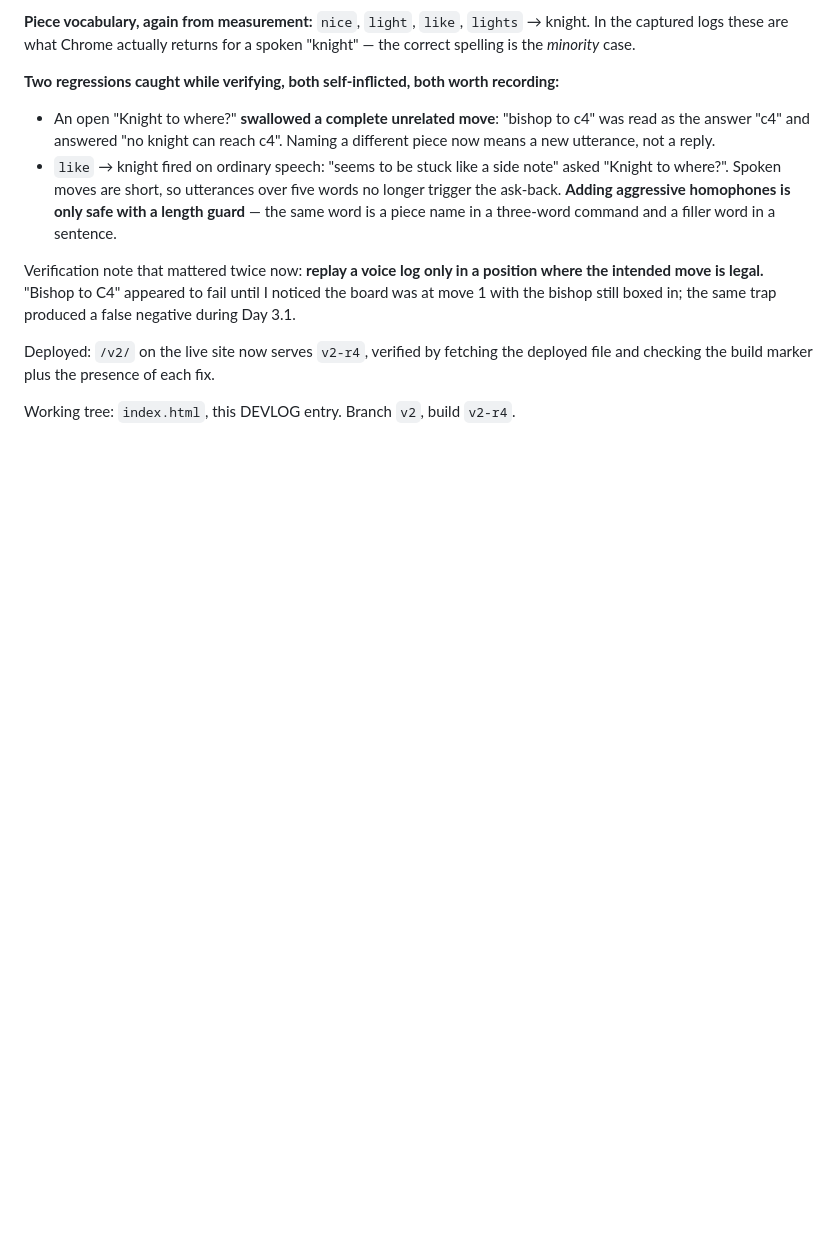
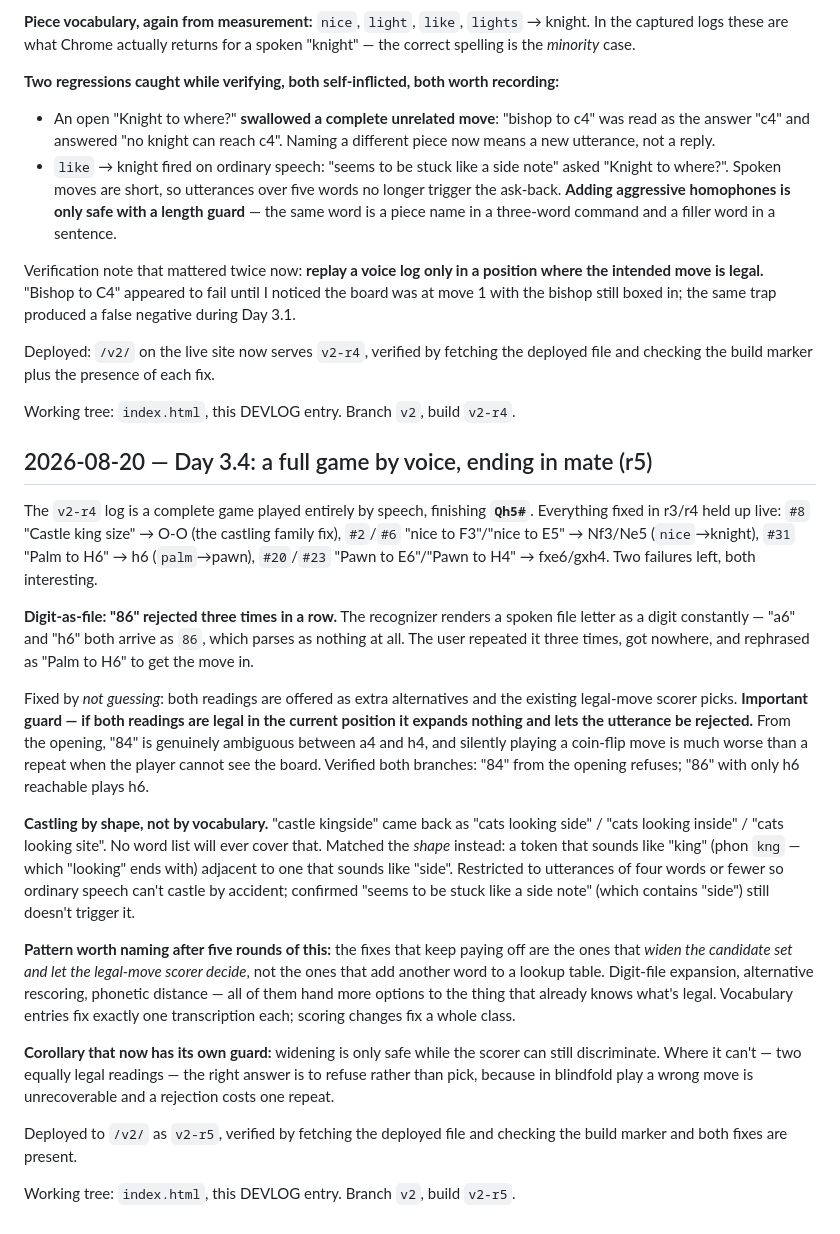
Before and after one commit to sportbega/mind-chess, a Markdown page: DEVLOG.md, the part around the change. GitHub-like rendering; blank space fills up the shorter version.

Commit message:
Devlog: Day 3.4 (full voice game to mate, r5)
Co-Authored-By: Claude Opus 5 <noreply@anthropic.com>

```diff
--- a/DEVLOG.md
+++ b/DEVLOG.md
@@ -440,3 +440,21 @@ Verification note that mattered twice now: **replay a voice log only in a positi
 Deployed: `/v2/` on the live site now serves `v2-r4`, verified by fetching the deployed file and checking the build marker plus the presence of each fix.
 
 Working tree: `index.html`, this DEVLOG entry. Branch `v2`, build `v2-r4`.
+
+## 2026-08-20 — Day 3.4: a full game by voice, ending in mate (r5)
+
+The `v2-r4` log is a complete game played entirely by speech, finishing **`Qh5#`**. Everything fixed in r3/r4 held up live: `#8` "Castle king size" → O-O (the castling family fix), `#2`/`#6` "nice to F3"/"nice to E5" → Nf3/Ne5 (`nice`→knight), `#31` "Palm to H6" → h6 (`palm`→pawn), `#20`/`#23` "Pawn to E6"/"Pawn to H4" → fxe6/gxh4. Two failures left, both interesting.
+
+**Digit-as-file: "86" rejected three times in a row.** The recognizer renders a spoken file letter as a digit constantly — "a6" and "h6" both arrive as `86`, which parses as nothing at all. The user repeated it three times, got nowhere, and rephrased as "Palm to H6" to get the move in.
+
+Fixed by *not guessing*: both readings are offered as extra alternatives and the existing legal-move scorer picks. **Important guard — if both readings are legal in the current position it expands nothing and lets the utterance be rejected.** From the opening, "84" is genuinely ambiguous between a4 and h4, and silently playing a coin-flip move is much worse than a repeat when the player cannot see the board. Verified both branches: "84" from the opening refuses; "86" with only h6 reachable plays h6.
+
+**Castling by shape, not by vocabulary.** "castle kingside" came back as "cats looking side" / "cats looking inside" / "cats looking site". No word list will ever cover that. Matched the *shape* instead: a token that sounds like "king" (phon `kng` — which "looking" ends with) adjacent to one that sounds like "side". Restricted to utterances of four words or fewer so ordinary speech can't castle by accident; confirmed "seems to be stuck like a side note" (which contains "side") still doesn't trigger it.
+
+**Pattern worth naming after five rounds of this:** the fixes that keep paying off are the ones that *widen the candidate set and let the legal-move scorer decide*, not the ones that add another word to a lookup table. Digit-file expansion, alternative rescoring, phonetic distance — all of them hand more options to the thing that already knows what's legal. Vocabulary entries fix exactly one transcription each; scoring changes fix a whole class.
+
+**Corollary that now has its own guard:** widening is only safe while the scorer can still discriminate. Where it can't — two equally legal readings — the right answer is to refuse rather than pick, because in blindfold play a wrong move is unrecoverable and a rejection costs one repeat.
+
+Deployed to `/v2/` as `v2-r5`, verified by fetching the deployed file and checking the build marker and both fixes are present.
+
+Working tree: `index.html`, this DEVLOG entry. Branch `v2`, build `v2-r5`.
```
